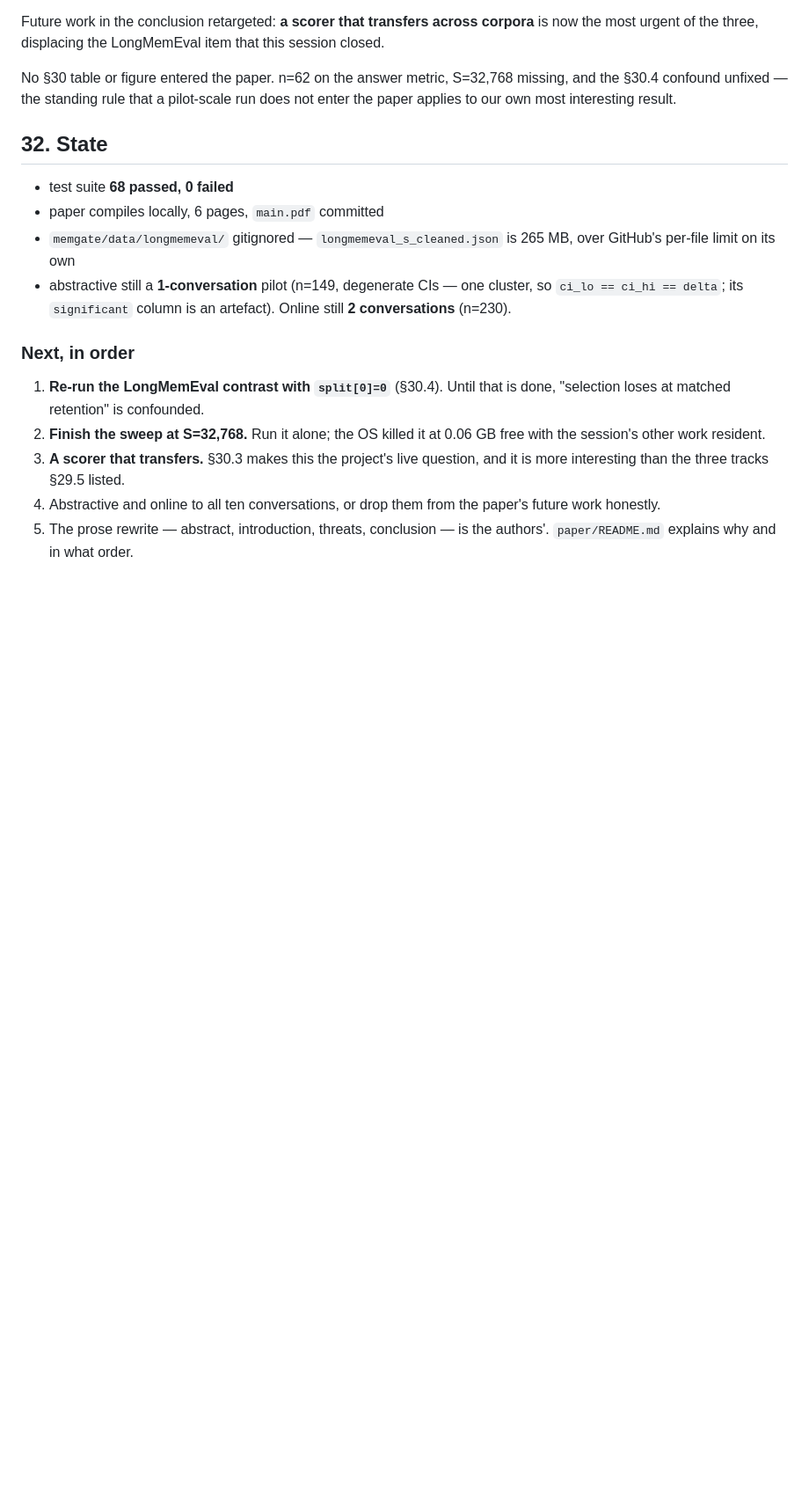
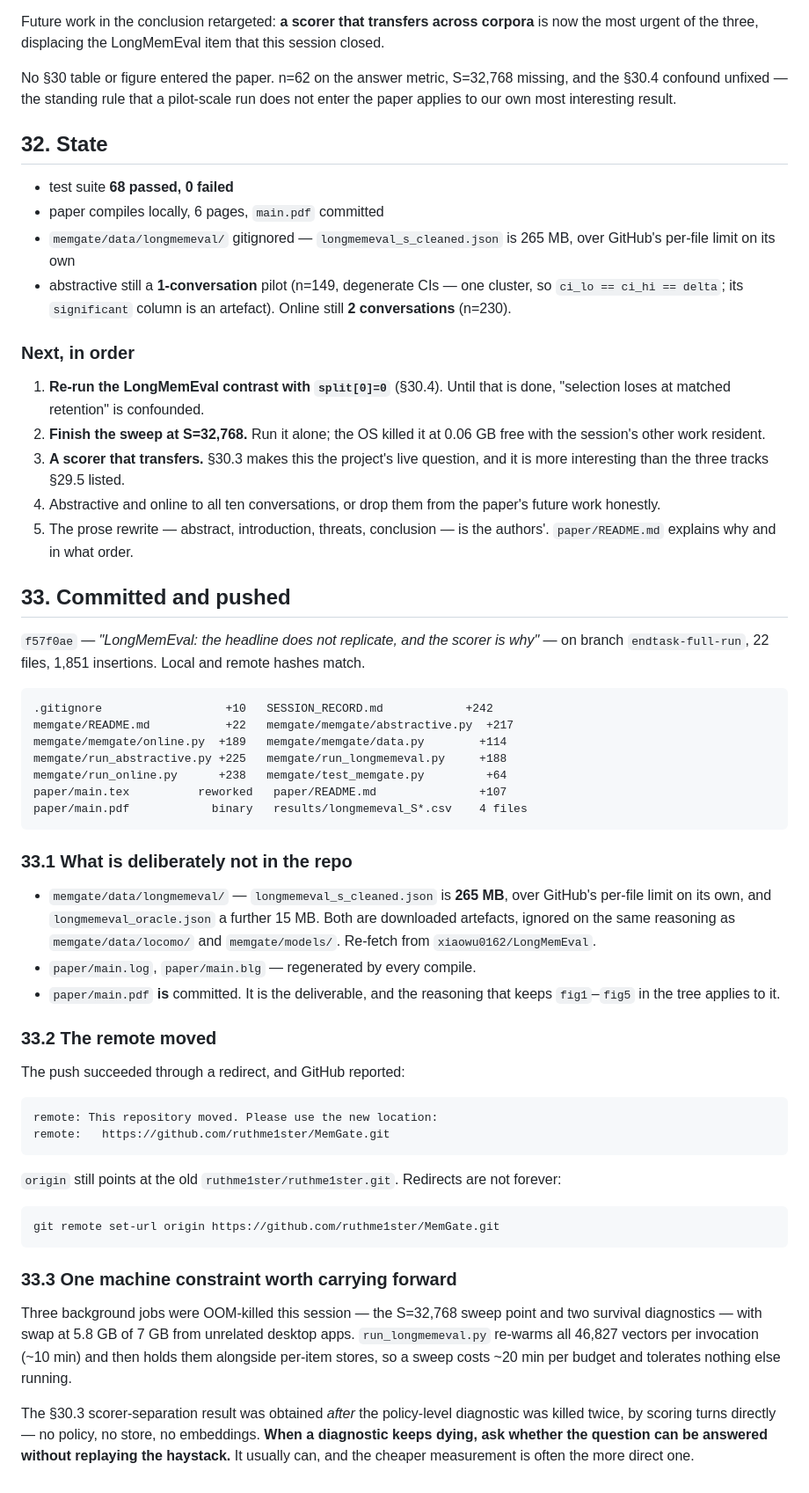
Before and after one commit to ruthme1ster/MemGate, a Markdown page: SESSION_RECORD.md, the part around the change. Shown at 88% size. Rendered like a GitHub page; blank space fills up the shorter version.

Commit message:
Session record §33: what was committed, and what was deliberately left out
Closes Session 6's record with the commit itself, which §30-32 could not cover
because they were written just before it.

Records three things a cold start would otherwise have to rediscover: that
memgate/data/longmemeval/ is ignored because the cleaned release is 265 MB and
exceeds GitHub's per-file limit on its own; that origin still points at the old
repository URL and the push only succeeded through a redirect; and that
LongMemEval-scale runs are OOM-killed on this machine unless they run alone.

The last carries a method note worth keeping: the §30.3 scorer result was only
obtained after the policy-level diagnostic died twice, by scoring turns
directly with no policy, store or embeddings. When a diagnostic keeps dying,
ask whether the question can be answered without replaying the haystack.

Co-Authored-By: Claude Opus 5 <noreply@anthropic.com>
Claude-Session: https://claude.ai/code/session_012bpxHZQZgamQN9gNefbpH2

````diff
--- a/SESSION_RECORD.md
+++ b/SESSION_RECORD.md
@@ -1847,3 +1847,60 @@ run does not enter the paper applies to our own most interesting result.
    future work honestly.
 5. The prose rewrite — abstract, introduction, threats, conclusion — is the
    authors'. `paper/README.md` explains why and in what order.
+
+## 33. Committed and pushed
+
+`f57f0ae` — *"LongMemEval: the headline does not replicate, and the scorer is
+why"* — on branch `endtask-full-run`, 22 files, 1,851 insertions. Local and
+remote hashes match.
+
+```
+.gitignore                  +10   SESSION_RECORD.md            +242
+memgate/README.md           +22   memgate/memgate/abstractive.py  +217
+memgate/memgate/online.py  +189   memgate/memgate/data.py        +114
+memgate/run_abstractive.py +225   memgate/run_longmemeval.py     +188
+memgate/run_online.py      +238   memgate/test_memgate.py         +64
+paper/main.tex          reworked   paper/README.md               +107
+paper/main.pdf            binary   results/longmemeval_S*.csv    4 files
+```
+
+### 33.1 What is deliberately not in the repo
+
+* `memgate/data/longmemeval/` — `longmemeval_s_cleaned.json` is **265 MB**,
+  over GitHub's per-file limit on its own, and `longmemeval_oracle.json` a
+  further 15 MB. Both are downloaded artefacts, ignored on the same reasoning
+  as `memgate/data/locomo/` and `memgate/models/`. Re-fetch from
+  `xiaowu0162/LongMemEval`.
+* `paper/main.log`, `paper/main.blg` — regenerated by every compile.
+* `paper/main.pdf` **is** committed. It is the deliverable, and the reasoning
+  that keeps `fig1`–`fig5` in the tree applies to it.
+
+### 33.2 The remote moved
+
+The push succeeded through a redirect, and GitHub reported:
+
+```
+remote: This repository moved. Please use the new location:
+remote:   https://github.com/ruthme1ster/MemGate.git
+```
+
+`origin` still points at the old `ruthme1ster/ruthme1ster.git`. Redirects are
+not forever:
+
+```sh
+git remote set-url origin https://github.com/ruthme1ster/MemGate.git
+```
+
+### 33.3 One machine constraint worth carrying forward
+
+Three background jobs were OOM-killed this session — the S=32,768 sweep point
+and two survival diagnostics — with swap at 5.8 GB of 7 GB from unrelated
+desktop apps. `run_longmemeval.py` re-warms all 46,827 vectors per invocation
+(~10 min) and then holds them alongside per-item stores, so a sweep costs
+~20 min per budget and tolerates nothing else running.
+
+The §30.3 scorer-separation result was obtained *after* the policy-level
+diagnostic was killed twice, by scoring turns directly — no policy, no store,
+no embeddings. **When a diagnostic keeps dying, ask whether the question can be
+answered without replaying the haystack.** It usually can, and the cheaper
+measurement is often the more direct one.
````
